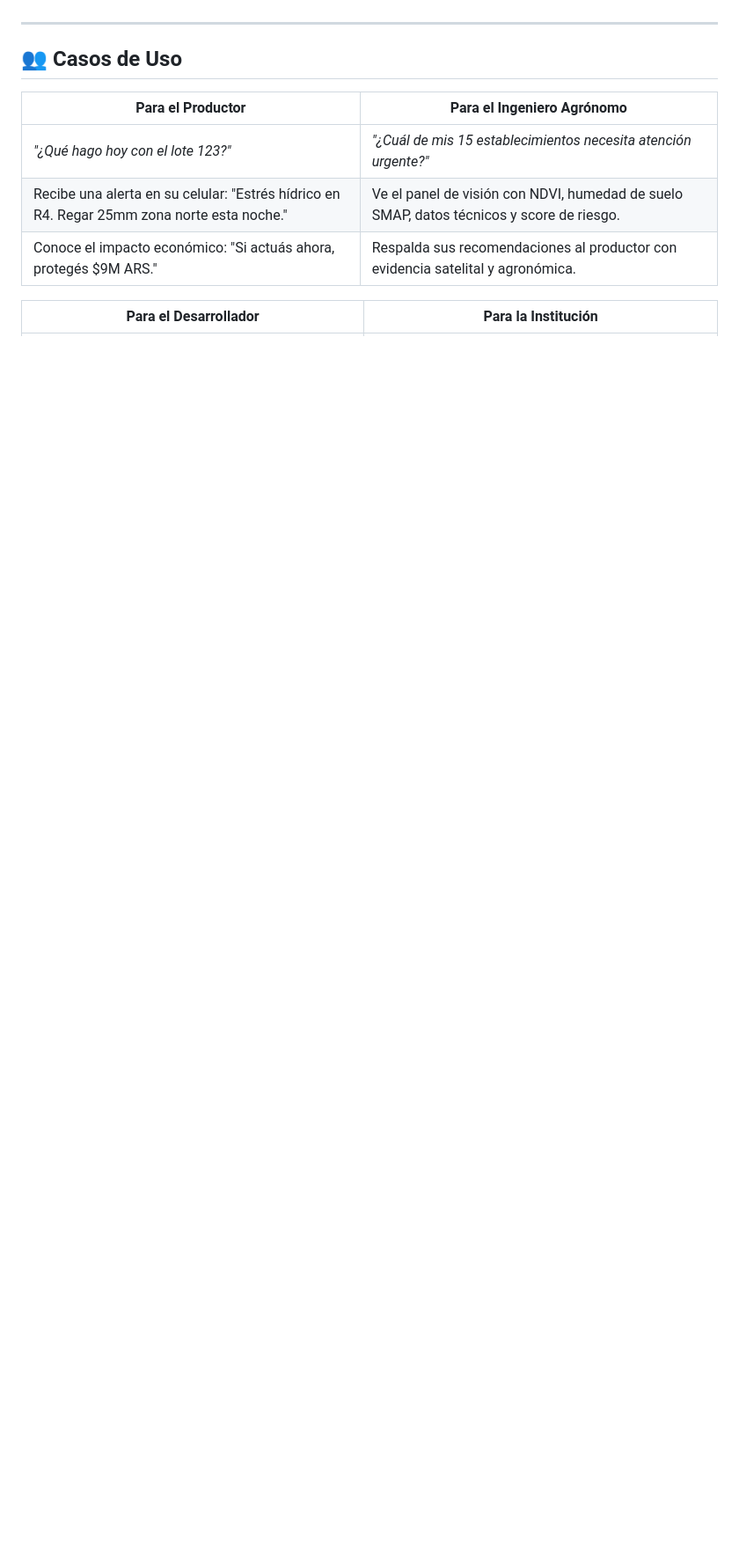
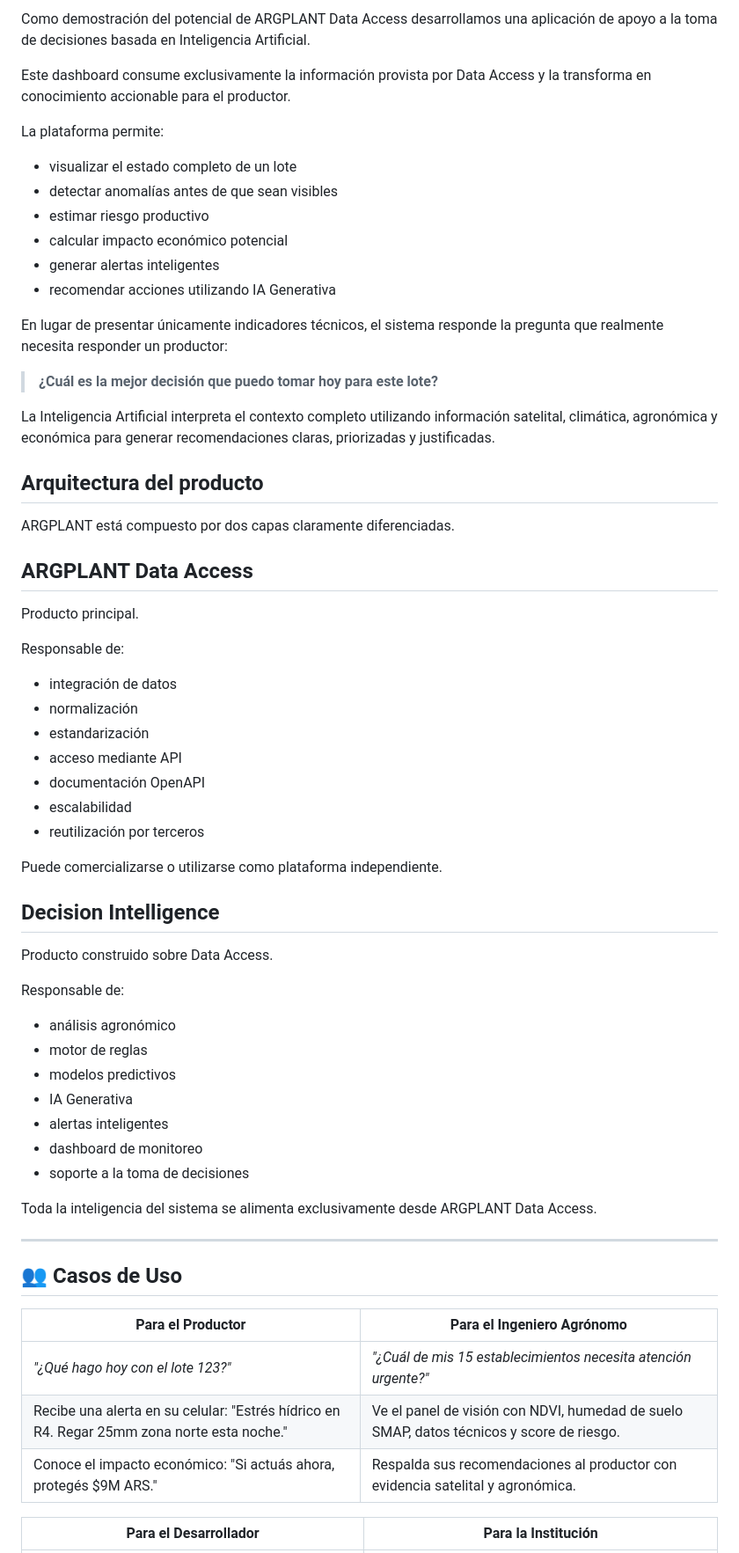
Before and after one commit to Joassanchez/mse-space-platform, a Markdown page: README.md, the part around one of its changes. Shown at 88% size. Drawn GitHub-style; blank space fills up the shorter version.

```diff
--- a/README.md
+++ b/README.md
@@ -47,3 +82,57 @@ El corazón del sistema es **ARGPLANT Data Service**, una API REST de datos agr
+Como demostración del potencial de ARGPLANT Data Access desarrollamos una aplicación de apoyo a la toma de decisiones basada en Inteligencia Artificial.
+
+Este dashboard consume exclusivamente la información provista por Data Access y la transforma en conocimiento accionable para el productor.
+
+La plataforma permite:
+
+- visualizar el estado completo de un lote
+- detectar anomalías antes de que sean visibles
+- estimar riesgo productivo
+- calcular impacto económico potencial
+- generar alertas inteligentes
+- recomendar acciones utilizando IA Generativa
+
+En lugar de presentar únicamente indicadores técnicos, el sistema responde la pregunta que realmente necesita responder un productor:
+
+> **¿Cuál es la mejor decisión que puedo tomar hoy para este lote?**
+
+La Inteligencia Artificial interpreta el contexto completo utilizando información satelital, climática, agronómica y económica para generar recomendaciones claras, priorizadas y justificadas.
+
+## Arquitectura del producto
+
+ARGPLANT está compuesto por dos capas claramente diferenciadas.
+
+## ARGPLANT Data Access
+
+Producto principal.
+
+Responsable de:
+
+- integración de datos
+- normalización
+- estandarización
+- acceso mediante API
+- documentación OpenAPI
+- escalabilidad
+- reutilización por terceros
+
+Puede comercializarse o utilizarse como plataforma independiente.
+
+## Decision Intelligence
+
+Producto construido sobre Data Access.
+
+Responsable de:
+
+- análisis agronómico
+- motor de reglas
+- modelos predictivos
+- IA Generativa
+- alertas inteligentes
+- dashboard de monitoreo
+- soporte a la toma de decisiones
+
+Toda la inteligencia del sistema se alimenta exclusivamente desde ARGPLANT Data Access.
 
 ---
 
```
Also changed, not shown: other parts of README.md (+45 -10 lines).
